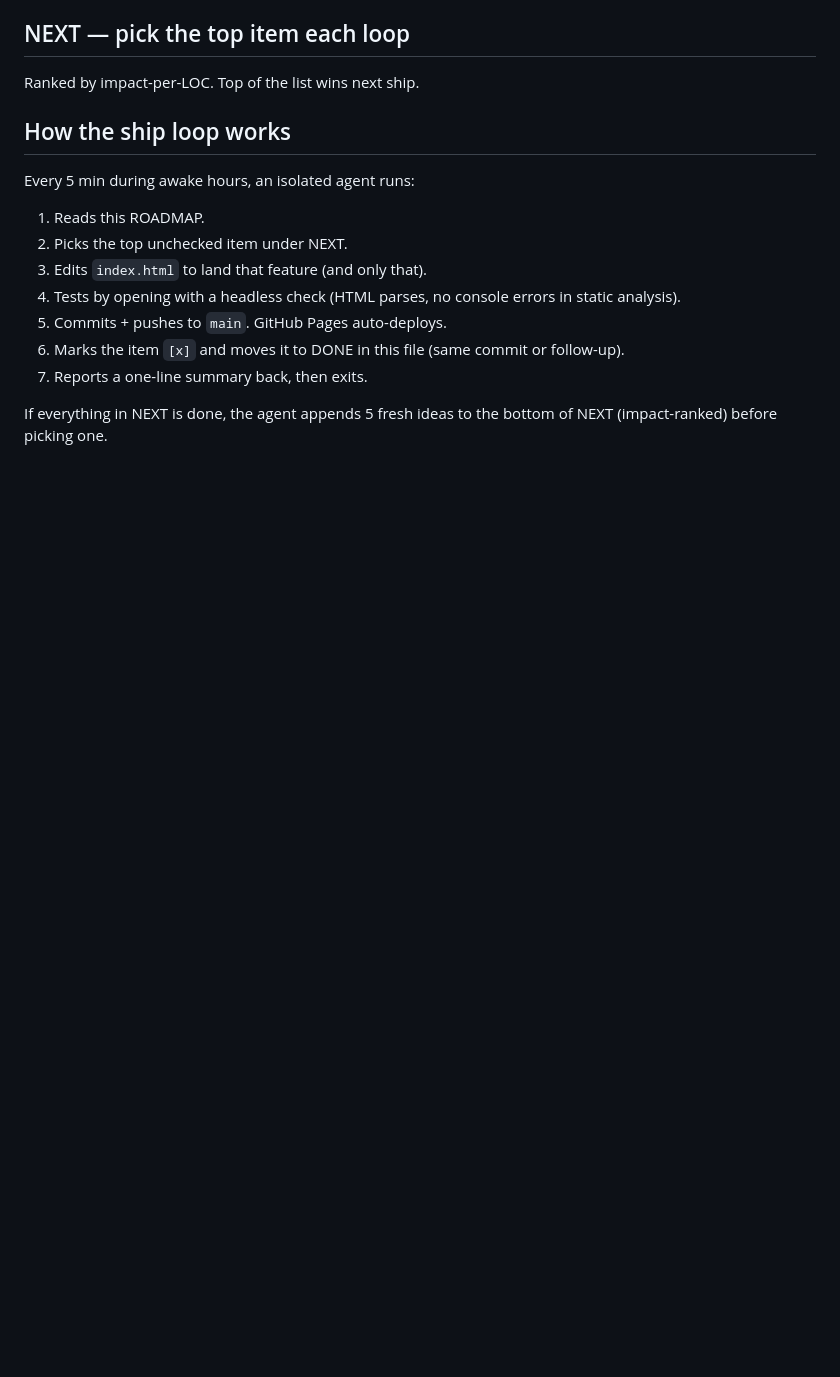
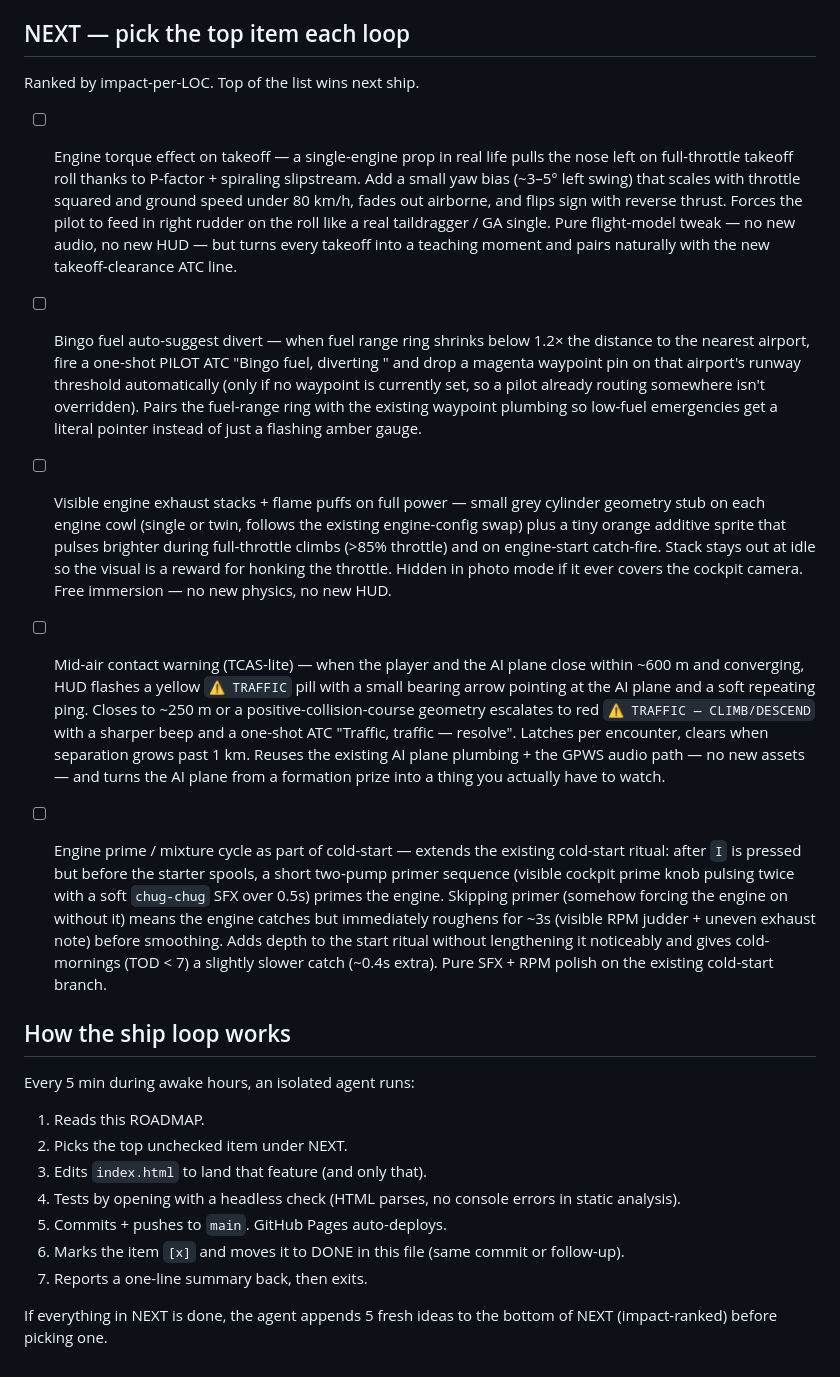
Before and after one commit to Sanjays2402/flight-sim, a Markdown page: ROADMAP.md, the part around the change. GitHub-like rendering; blank space fills up the shorter version.

Commit message:
chore(flight): refill roadmap

```diff
--- a/ROADMAP.md
+++ b/ROADMAP.md
@@ -254,6 +254,16 @@ Single-file Three.js flight sim shipping to https://sanjays2402.github.io/flight
 ## NEXT — pick the top item each loop
 Ranked by impact-per-LOC. Top of the list wins next ship.
 
+- [ ] Engine torque effect on takeoff — a single-engine prop in real life pulls the nose left on full-throttle takeoff roll thanks to P-factor + spiraling slipstream. Add a small yaw bias (~3–5° left swing) that scales with throttle squared and ground speed under 80 km/h, fades out airborne, and flips sign with reverse thrust. Forces the pilot to feed in right rudder on the roll like a real taildragger / GA single. Pure flight-model tweak — no new audio, no new HUD — but turns every takeoff into a teaching moment and pairs naturally with the new takeoff-clearance ATC line.
+
+- [ ] Bingo fuel auto-suggest divert — when fuel range ring shrinks below 1.2× the distance to the nearest airport, fire a one-shot PILOT ATC "Bingo fuel, diverting <id>" and drop a magenta waypoint pin on that airport's runway threshold automatically (only if no waypoint is currently set, so a pilot already routing somewhere isn't overridden). Pairs the fuel-range ring with the existing waypoint plumbing so low-fuel emergencies get a literal pointer instead of just a flashing amber gauge.
+
+- [ ] Visible engine exhaust stacks + flame puffs on full power — small grey cylinder geometry stub on each engine cowl (single or twin, follows the existing engine-config swap) plus a tiny orange additive sprite that pulses brighter during full-throttle climbs (>85% throttle) and on engine-start catch-fire. Stack stays out at idle so the visual is a reward for honking the throttle. Hidden in photo mode if it ever covers the cockpit camera. Free immersion — no new physics, no new HUD.
+
+- [ ] Mid-air contact warning (TCAS-lite) — when the player and the AI plane close within ~600 m and converging, HUD flashes a yellow `⚠ TRAFFIC` pill with a small bearing arrow pointing at the AI plane and a soft repeating ping. Closes to ~250 m or a positive-collision-course geometry escalates to red `⚠ TRAFFIC — CLIMB/DESCEND` with a sharper beep and a one-shot ATC "Traffic, traffic — resolve". Latches per encounter, clears when separation grows past 1 km. Reuses the existing AI plane plumbing + the GPWS audio path — no new assets — and turns the AI plane from a formation prize into a thing you actually have to watch.
+
+- [ ] Engine prime / mixture cycle as part of cold-start — extends the existing cold-start ritual: after `I` is pressed but before the starter spools, a short two-pump primer sequence (visible cockpit prime knob pulsing twice with a soft `chug-chug` SFX over 0.5s) primes the engine. Skipping primer (somehow forcing the engine on without it) means the engine catches but immediately roughens for ~3s (visible RPM judder + uneven exhaust note) before smoothing. Adds depth to the start ritual without lengthening it noticeably and gives cold-mornings (TOD < 7) a slightly slower catch (~0.4s extra). Pure SFX + RPM polish on the existing cold-start branch.
+
 ## How the ship loop works
 Every 5 min during awake hours, an isolated agent runs:
 1. Reads this ROADMAP.
```
